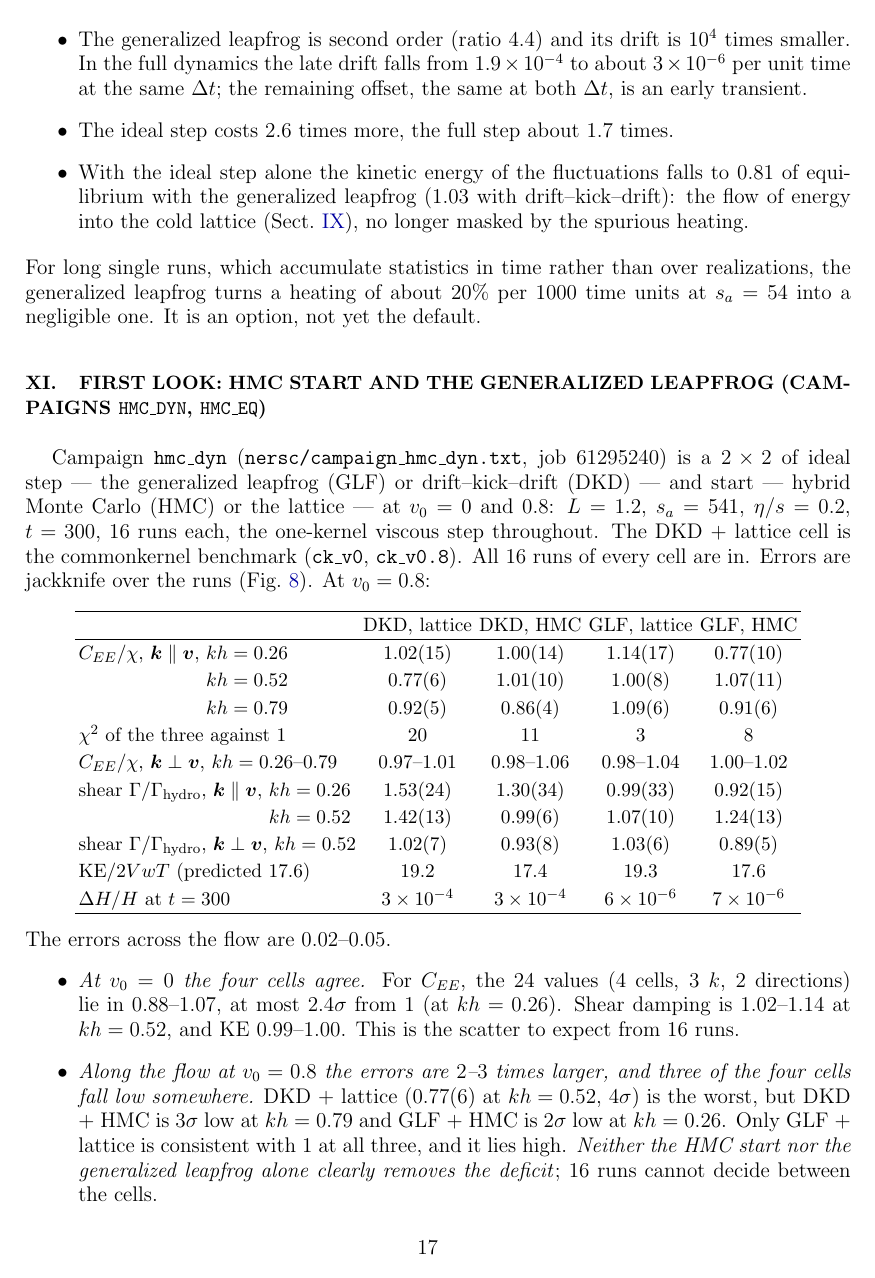
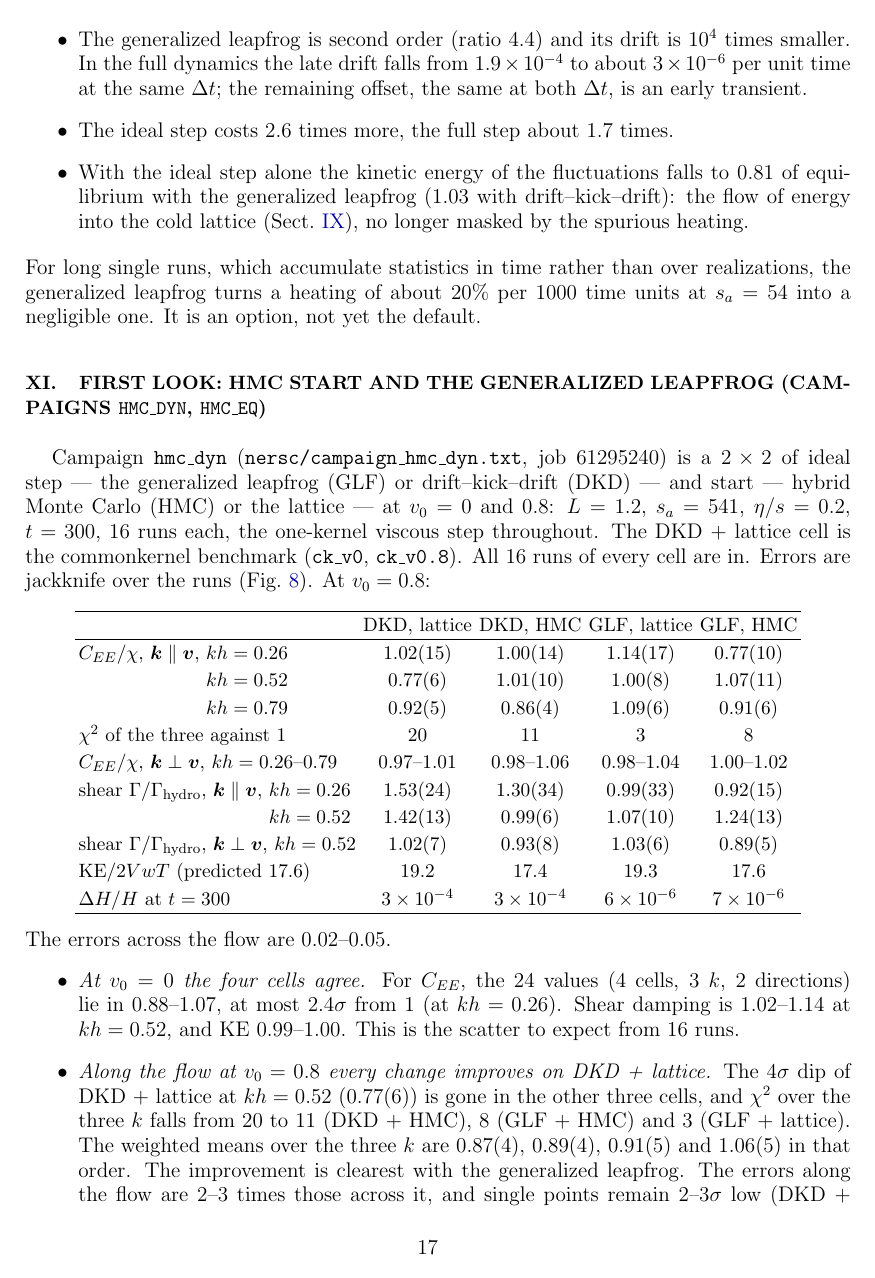
Before and after one commit to derek-teaney/stochastic-sph, a LaTeX paper (docs/equilibrium_positions.tex): page 17 of 26. Compiled offline with pdfLaTeX.

Commit message:
equilibrium_positions: hmc_dyn along the flow — every change improves on DKD + lattice (chi2 20 -> 11, 8, 3; weighted means 0.87, 0.89, 0.91, 1.06), clearest with GLF; not yet shown to remove the deficit in every cell
Co-Authored-By: Claude Opus 5.5 <noreply@anthropic.com>

```diff
--- a/docs/equilibrium_positions.tex
+++ b/docs/equilibrium_positions.tex
@@ -658,10 +658,11 @@ The errors across the flow are $0.02$--$0.05$.
 \item \emph{At $v_0=0$ the four cells agree.}  For $C_{EE}$, the 24 values (4 cells, 3 $k$, 2 directions) lie in $0.88$--$1.07$, at most
   $2.4\sigma$ from $1$ (at $kh=0.26$).  Shear damping is $1.02$--$1.14$ at $kh=0.52$, and KE $0.99$--$1.00$.  This is the scatter to expect
   from 16 runs.
-\item \emph{Along the flow at $v_0=0.8$ the errors are $2$--$3$ times larger, and three of the four cells fall low somewhere.}  DKD + lattice
-  ($0.77(6)$ at $kh=0.52$, $4\sigma$) is the worst, but DKD + HMC is $3\sigma$ low at $kh=0.79$ and GLF + HMC is $2\sigma$ low at $kh=0.26$.  Only GLF +
-  lattice is consistent with $1$ at all three, and it lies high.  \emph{Neither the HMC start nor the generalized leapfrog alone clearly removes
-  the deficit}; 16 runs cannot decide between the cells.
+\item \emph{Along the flow at $v_0=0.8$ every change improves on DKD + lattice.}  The $4\sigma$ dip of DKD + lattice at $kh=0.52$ ($0.77(6)$)
+  is gone in the other three cells, and $\chi^2$ over the three $k$ falls from $20$ to $11$ (DKD + HMC), $8$ (GLF + HMC) and $3$ (GLF + lattice).
+  The weighted means over the three $k$ are $0.87(4)$, $0.89(4)$, $0.91(5)$ and $1.06(5)$ in that order.  The improvement is clearest with the
+  generalized leapfrog.  The errors along the flow are $2$--$3$ times those across it, and single points remain $2$--$3\sigma$ low (DKD + HMC
+  $0.86(4)$ at $kh=0.79$, GLF + HMC $0.77(10)$ at $kh=0.26$).  So 16 runs show an improvement, but not that the deficit is gone in every cell.
 \item \emph{The excess shear damping along the flow} is clearest in DKD + lattice ($1.53(24)$, $1.42(13)$).  The other cells are within
   $2\sigma$ of $1$ at both $k$; GLF + HMC is $1.24(13)$ at $kh=0.52$.
 \item \emph{The kinetic energy of the fluctuations} at $v_0=0.8$ follows the start, not the step.  It is $17.4$--$17.6$ from HMC, at the
```
